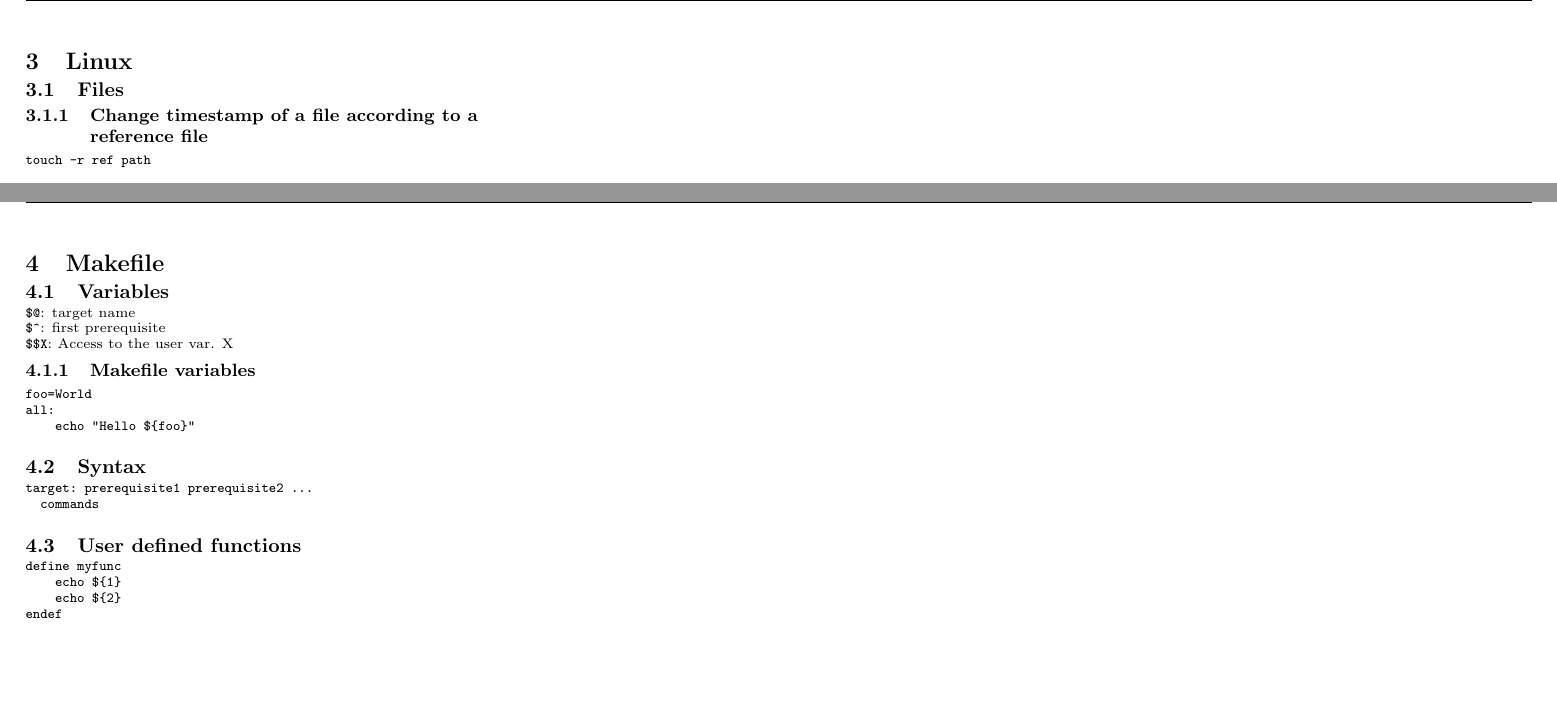
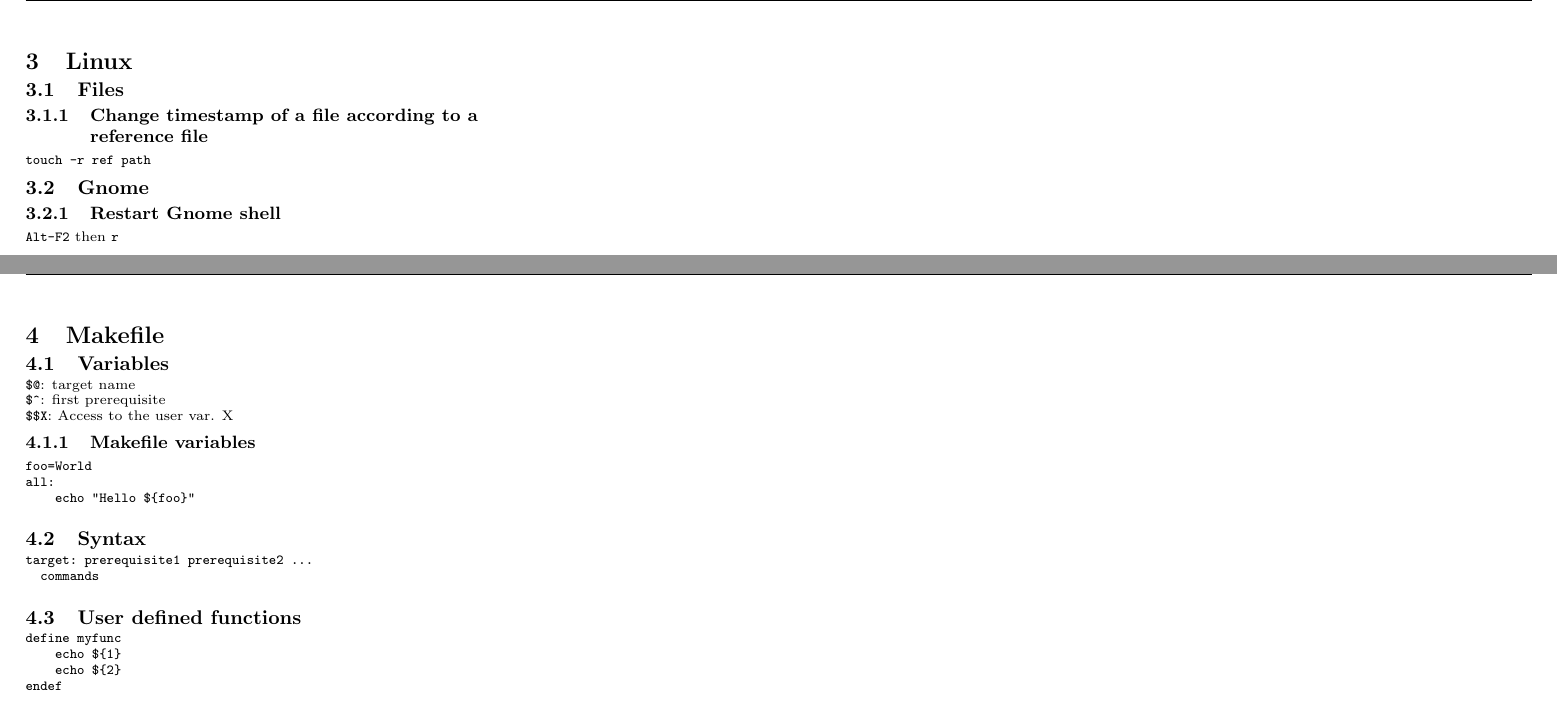
Before and after one commit to bougui505/cheatsheets, a LaTeX thesis (cheatsheet.tex, which reads linux.tex): two parts of pages 8 and 9 of 12, joined at a grey line, cut so that both start at the same text, the shorter picture padded with empty space. Compiled offline with pdfLaTeX.

Commit message:
modified:   linux.tex

```diff
--- a/linux.tex
+++ b/linux.tex
@@ -1,3 +1,7 @@
 \subsection{Files}
 \subsubsection{Change timestamp of a file according to a reference file}
 \verb|touch -r ref path|
+
+\subsection{Gnome}
+\subsubsection{Restart Gnome shell}
+\verb|Alt-F2| then \verb|r|
```
